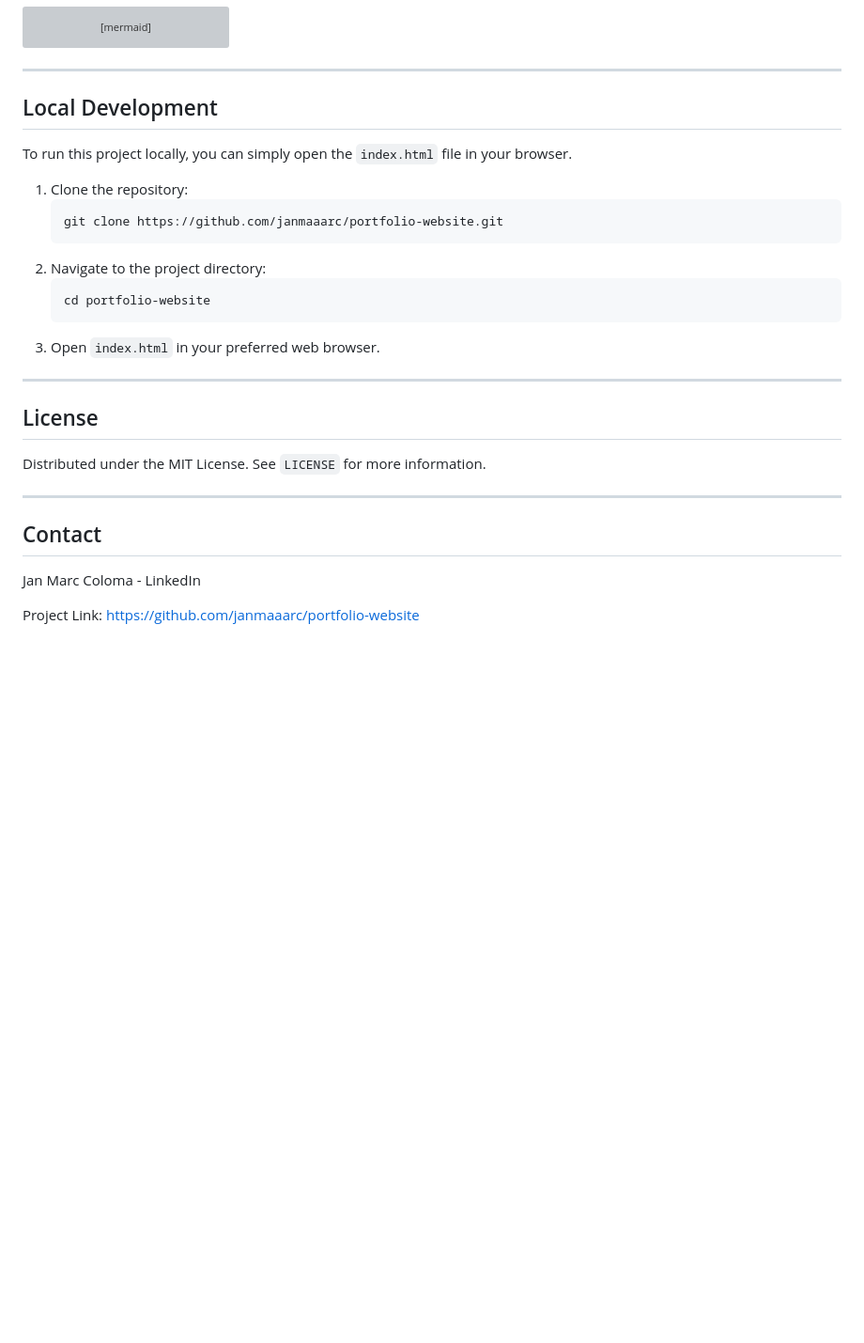
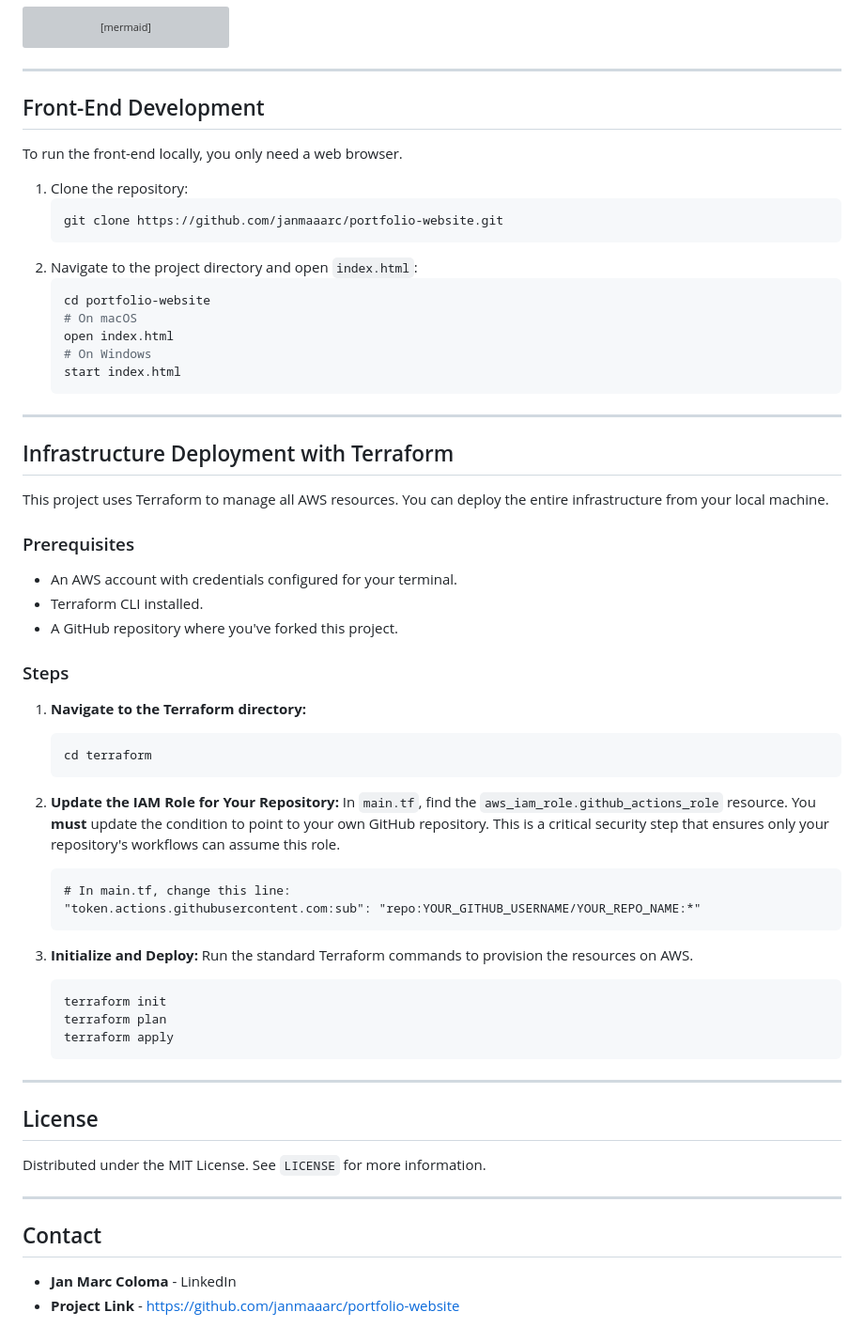
Before and after one commit to janmaaarc/portfolio-website, a Markdown page: README.md, the part around the change. Shown at 94% size. Rendered like a GitHub page; blank space fills up the shorter version; grey boxes are pictures that could not be loaded.

Commit message:
improve README.md

````diff
--- a/README.md
+++ b/README.md
@@ -82,19 +82,56 @@ graph TD
 
 ---
 
-## Local Development
+## Front-End Development
 
-To run this project locally, you can simply open the `index.html` file in your browser.
+To run the front-end locally, you only need a web browser.
 
 1.  Clone the repository:
     ```sh
     git clone https://github.com/janmaaarc/portfolio-website.git
     ```
-2.  Navigate to the project directory:
+2.  Navigate to the project directory and open `index.html`:
     ```sh
     cd portfolio-website
+    # On macOS
+    open index.html
+    # On Windows
+    start index.html
     ```
-3.  Open `index.html` in your preferred web browser.
+
+---
+
+## Infrastructure Deployment with Terraform
+
+This project uses Terraform to manage all AWS resources. You can deploy the entire infrastructure from your local machine.
+
+### Prerequisites
+
+*   An AWS account with credentials configured for your terminal.
+*   Terraform CLI installed.
+*   A GitHub repository where you've forked this project.
+
+### Steps
+
+1.  **Navigate to the Terraform directory:**
+    ```sh
+    cd terraform
+    ```
+
+2.  **Update the IAM Role for Your Repository:**
+    In `main.tf`, find the `aws_iam_role.github_actions_role` resource. You **must** update the condition to point to your own GitHub repository. This is a critical security step that ensures only your repository's workflows can assume this role.
+    ```hcl
+    # In main.tf, change this line:
+    "token.actions.githubusercontent.com:sub": "repo:YOUR_GITHUB_USERNAME/YOUR_REPO_NAME:*"
+    ```
+
+3.  **Initialize and Deploy:**
+    Run the standard Terraform commands to provision the resources on AWS.
+    ```sh
+    terraform init
+    terraform plan
+    terraform apply
+    ```
 
 ---
 
@@ -106,6 +143,5 @@ Distributed under the MIT License. See `LICENSE` for more information.
 
 ## Contact
 
-Jan Marc Coloma - LinkedIn
-
-Project Link: https://github.com/janmaaarc/portfolio-website
+*   **Jan Marc Coloma** - LinkedIn
+*   **Project Link** - https://github.com/janmaaarc/portfolio-website
````
